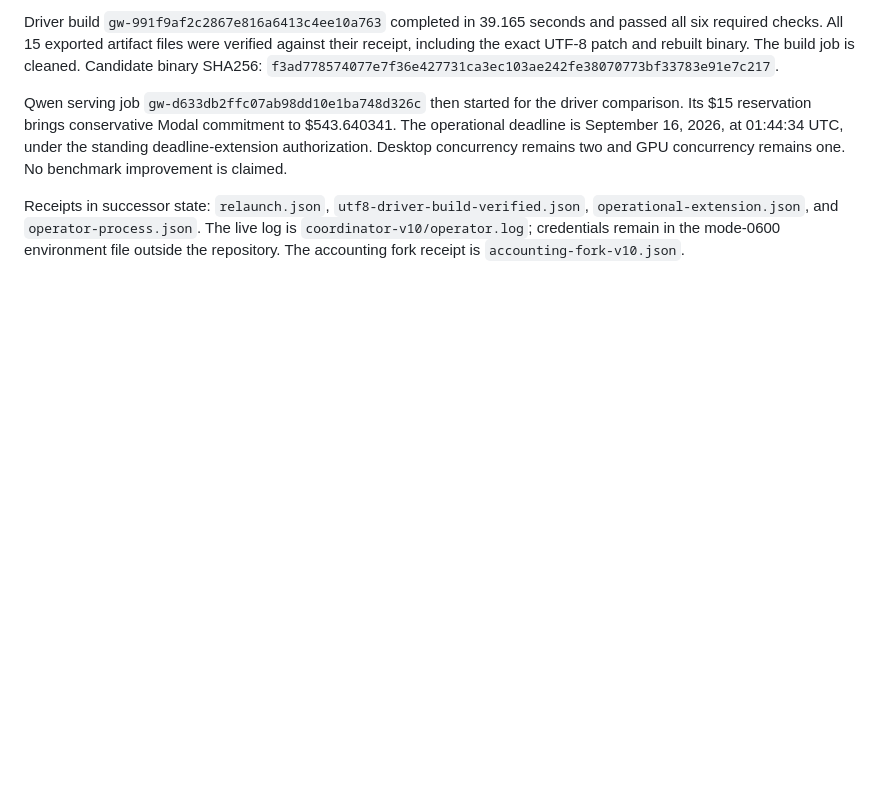
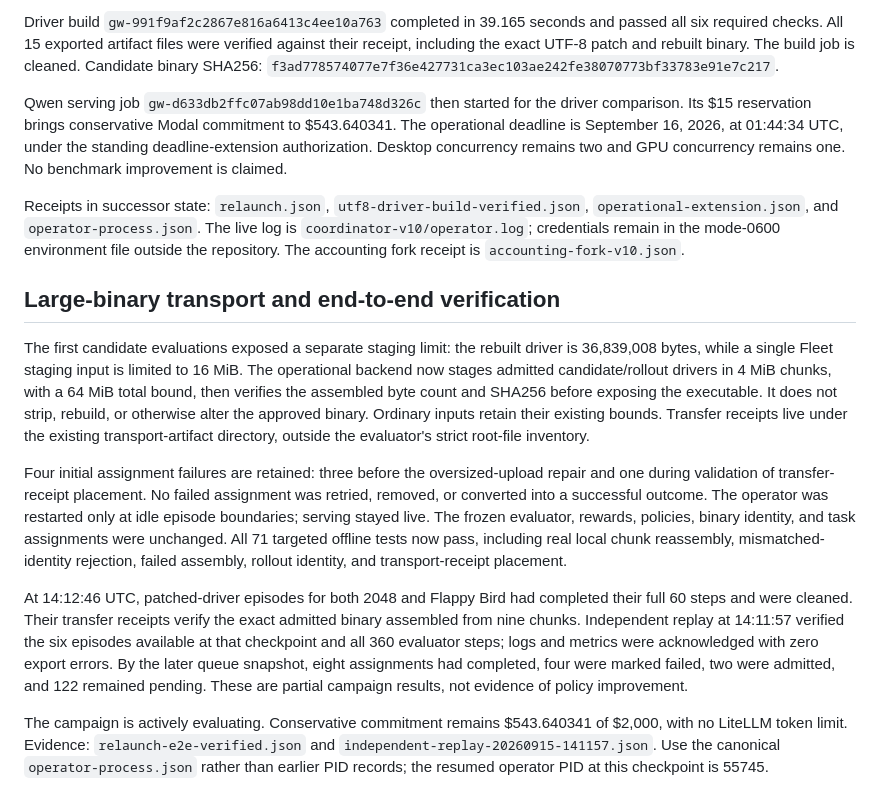
Before and after one commit to trycua/gameworld-autoresearch, a Markdown page: docs/results/2026-09-15-utf8-relaunch.md, the part around the change. Rendered like a GitHub page; blank space fills up the shorter version.

Commit message:
Record verified candidate episodes after large-driver transport repair

```diff
--- a/docs/results/2026-09-15-utf8-relaunch.md
+++ b/docs/results/2026-09-15-utf8-relaunch.md
@@ -77,3 +77,38 @@ Receipts in successor state: `relaunch.json`, `utf8-driver-build-verified.json`,
 `operational-extension.json`, and `operator-process.json`. The live log is
 `coordinator-v10/operator.log`; credentials remain in the mode-0600 environment
 file outside the repository. The accounting fork receipt is `accounting-fork-v10.json`.
+
+## Large-binary transport and end-to-end verification
+
+The first candidate evaluations exposed a separate staging limit: the rebuilt
+driver is 36,839,008 bytes, while a single Fleet staging input is limited to
+16 MiB. The operational backend now stages admitted candidate/rollout drivers
+in 4 MiB chunks, with a 64 MiB total bound, then verifies the assembled byte
+count and SHA256 before exposing the executable. It does not strip, rebuild,
+or otherwise alter the approved binary. Ordinary inputs retain their existing
+bounds. Transfer receipts live under the existing transport-artifact directory,
+outside the evaluator's strict root-file inventory.
+
+Four initial assignment failures are retained: three before the oversized-upload
+repair and one during validation of transfer-receipt placement. No failed
+assignment was retried, removed, or converted into a successful outcome. The
+operator was restarted only at idle episode boundaries; serving stayed live.
+The frozen evaluator, rewards, policies, binary identity, and task assignments
+were unchanged. All 71 targeted offline tests now pass, including real local
+chunk reassembly, mismatched-identity rejection, failed assembly, rollout
+identity, and transport-receipt placement.
+
+At 14:12:46 UTC, patched-driver episodes for both 2048 and Flappy Bird had
+completed their full 60 steps and were cleaned. Their transfer receipts verify
+the exact admitted binary assembled from nine chunks. Independent replay at
+14:11:57 verified the six episodes available at that checkpoint and all 360
+evaluator steps; logs and metrics were acknowledged with zero export errors.
+By the later queue snapshot, eight assignments had completed, four were marked
+failed, two were admitted, and 122 remained pending. These are partial campaign
+results, not evidence of policy improvement.
+
+The campaign is actively evaluating. Conservative commitment remains
+$543.640341 of $2,000, with no LiteLLM token limit. Evidence:
+`relaunch-e2e-verified.json` and `independent-replay-20260915-141157.json`.
+Use the canonical `operator-process.json` rather than earlier PID records;
+the resumed operator PID at this checkpoint is 55745.
```
